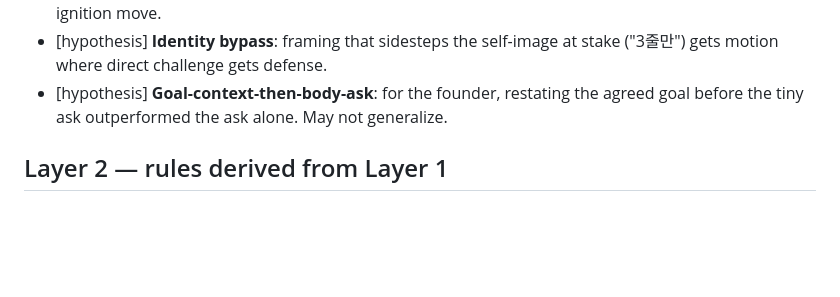
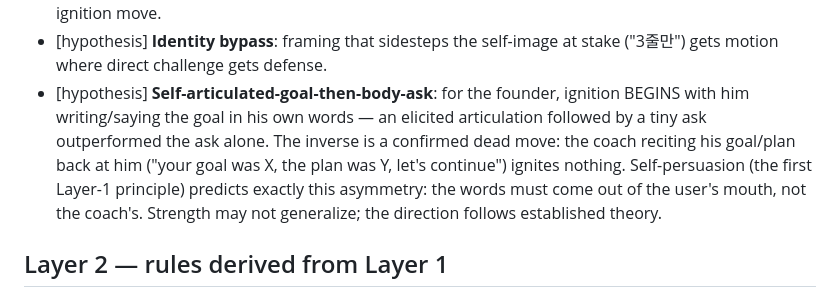
Before and after one commit to jeongmokwon/upskill-coach, a Markdown page: prompts/prior.md, the part around the change. Drawn GitHub-style; blank space fills up the shorter version.

Commit message:
fix(prior): goal context must be SELF-articulated, not coach-recited (#69)
Operator field correction (2026-07-24): ignition begins with the user writing/saying the goal in their own words. The coach reciting the goal/plan back ('your goal was X, let's continue') ignites nothing — the prior's earlier 'restating the agreed goal' wording implied the opposite mechanism. Rewritten as self-articulated-goal-then-body-ask, tied to the self-persuasion principle. User notes already revised in prod (note 8b090ecf v2 + new 317ad70e).

Co-authored-by: Jeongmo Kwon <jeongmo.kwon@gmail.com>
Co-authored-by: Claude Fable 5 <noreply@anthropic.com>

```diff
--- a/prompts/prior.md
+++ b/prompts/prior.md
@@ -41,9 +41,16 @@ bend to evidence about a specific person, never the reverse.
 - [hypothesis] **Identity bypass**: framing that sidesteps the
   self-image at stake ("3줄만") gets motion where direct challenge
   gets defense.
-- [hypothesis] **Goal-context-then-body-ask**: for the founder,
-  restating the agreed goal before the tiny ask outperformed the
-  ask alone. May not generalize.
+- [hypothesis] **Self-articulated-goal-then-body-ask**: for the
+  founder, ignition BEGINS with him writing/saying the goal in his
+  own words — an elicited articulation followed by a tiny ask
+  outperformed the ask alone. The inverse is a confirmed dead move:
+  the coach reciting his goal/plan back at him ("your goal was X,
+  the plan was Y, let's continue") ignites nothing. Self-persuasion
+  (the first Layer-1 principle) predicts exactly this asymmetry:
+  the words must come out of the user's mouth, not the coach's.
+  Strength may not generalize; the direction follows established
+  theory.
 
 ## Layer 2 — rules derived from Layer 1
 
```
